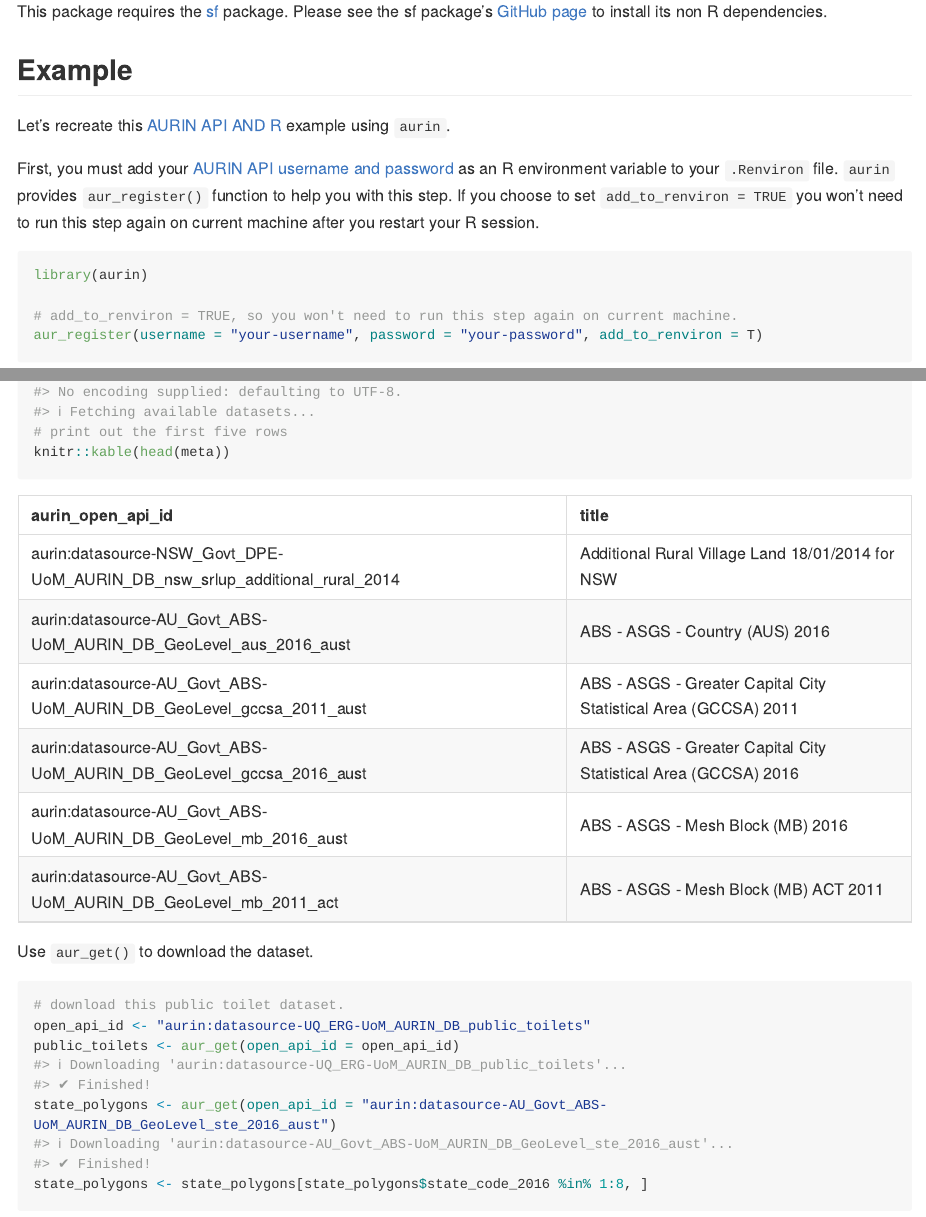
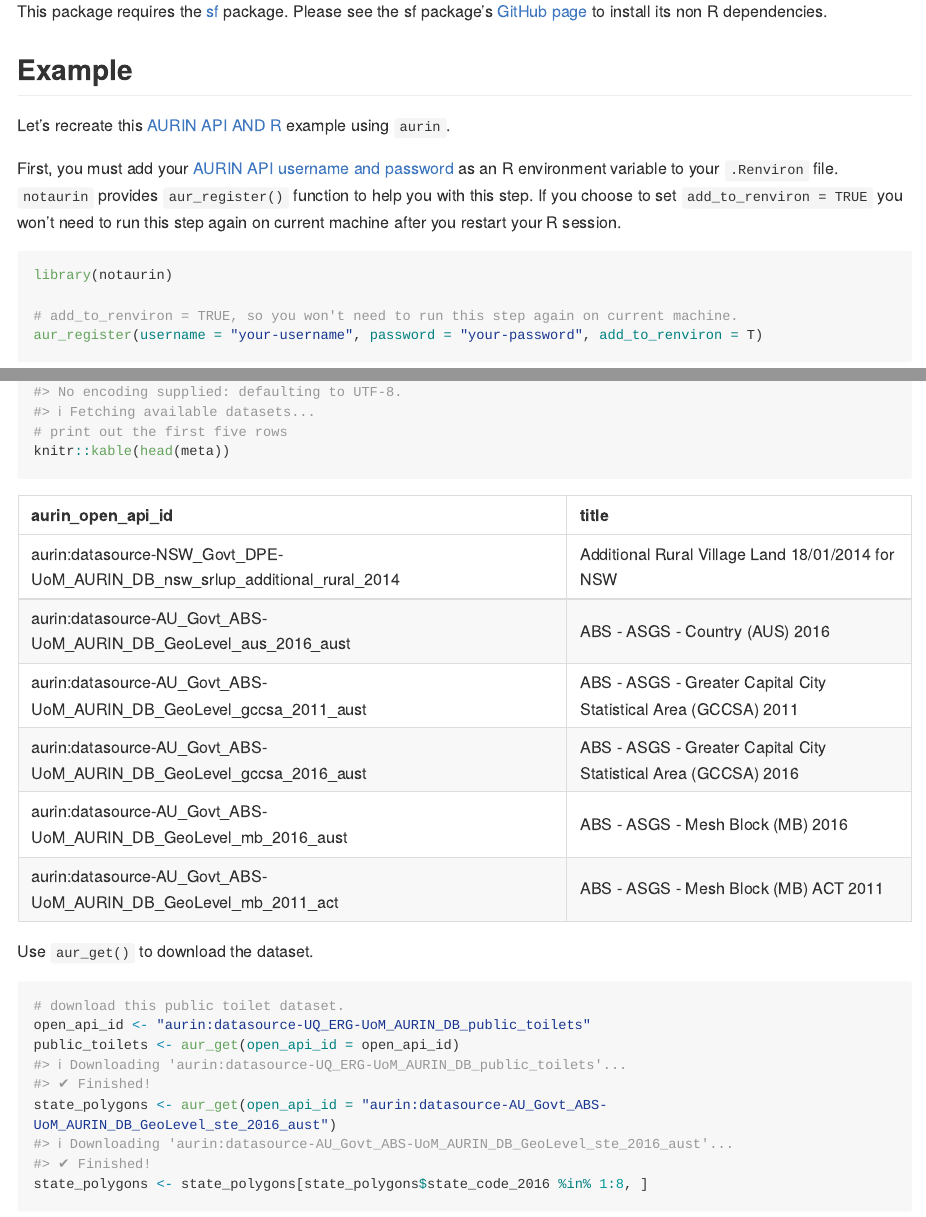
Before and after one commit to asiripanich/notaurin, an R Markdown document (README.Rmd): the page in a window 1100 px wide, from 710 px down, and a second part further down, joined at a grey line. The pictures show the output file README.md that the author committed with the source, drawn offline in the style of GitHub; long lines of code are wrapped; badge pictures from the web are left out.

Commit message:
Update README

````diff
--- a/README.Rmd
+++ b/README.Rmd
@@ -63,11 +64,11 @@ Please see the sf package's [GitHub page](https://github.com/r-spatial/sf) to in
 Let's recreate this [AURIN API AND R](https://aurin.org.au/resources/aurin-apis/aurin-open-api-and-r/) example using `aurin`.
 
 First, you must add your [AURIN API username and password](https://aurin.org.au/resources/aurin-apis/sign-up/) as an R environment variable to your `.Renviron` file.
-`aurin` provides `aur_register()` function to help you with this step.
+`notaurin` provides `aur_register()` function to help you with this step.
 If you choose to set `add_to_renviron = TRUE` you won't need to run this step again on current machine after you restart your R session.
 
 ``` r
-library(aurin)
+library(notaurin)
 
 # add_to_renviron = TRUE, so you won't need to run this step again on current machine.
 aur_register(username = "your-username", password = "your-password", add_to_renviron = T)
````
Also changed, not shown: README.md, README.Rmd (2 more changed lines).
